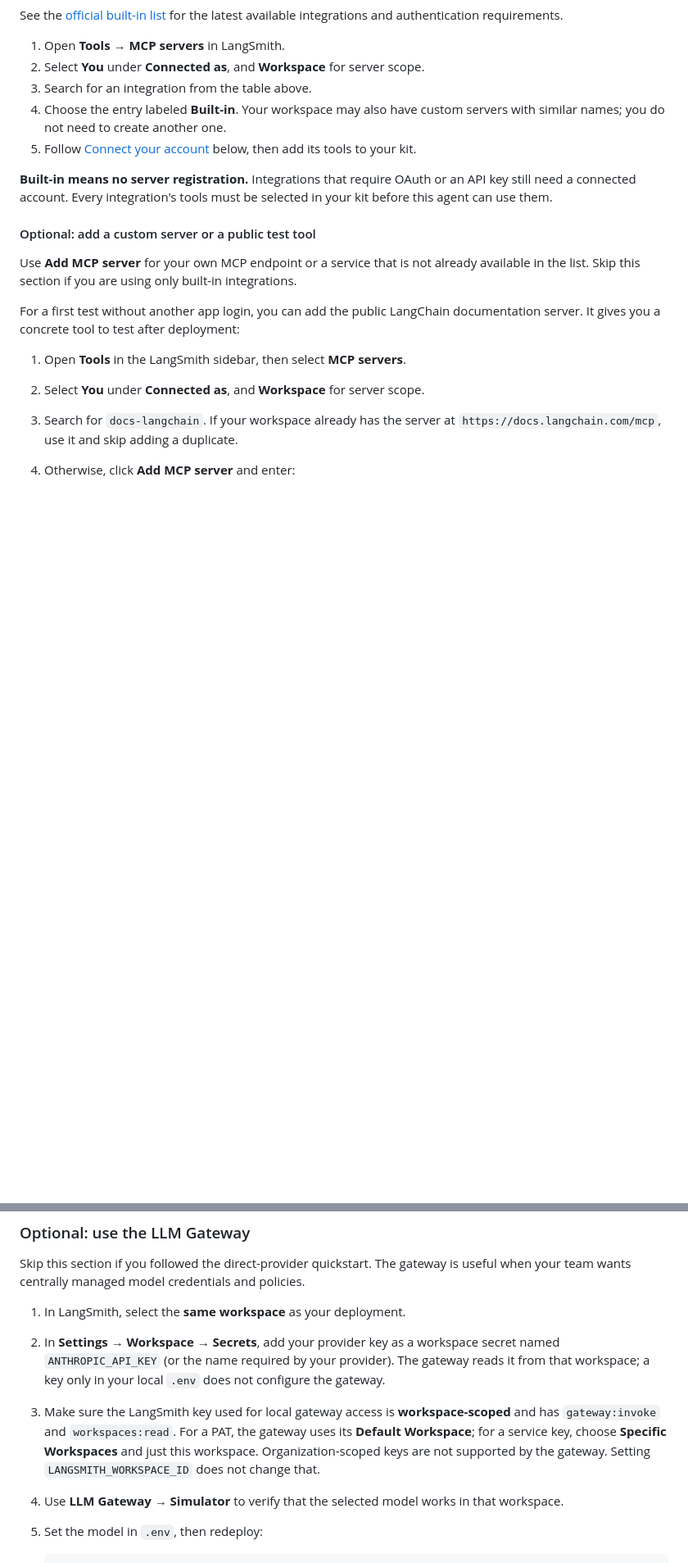
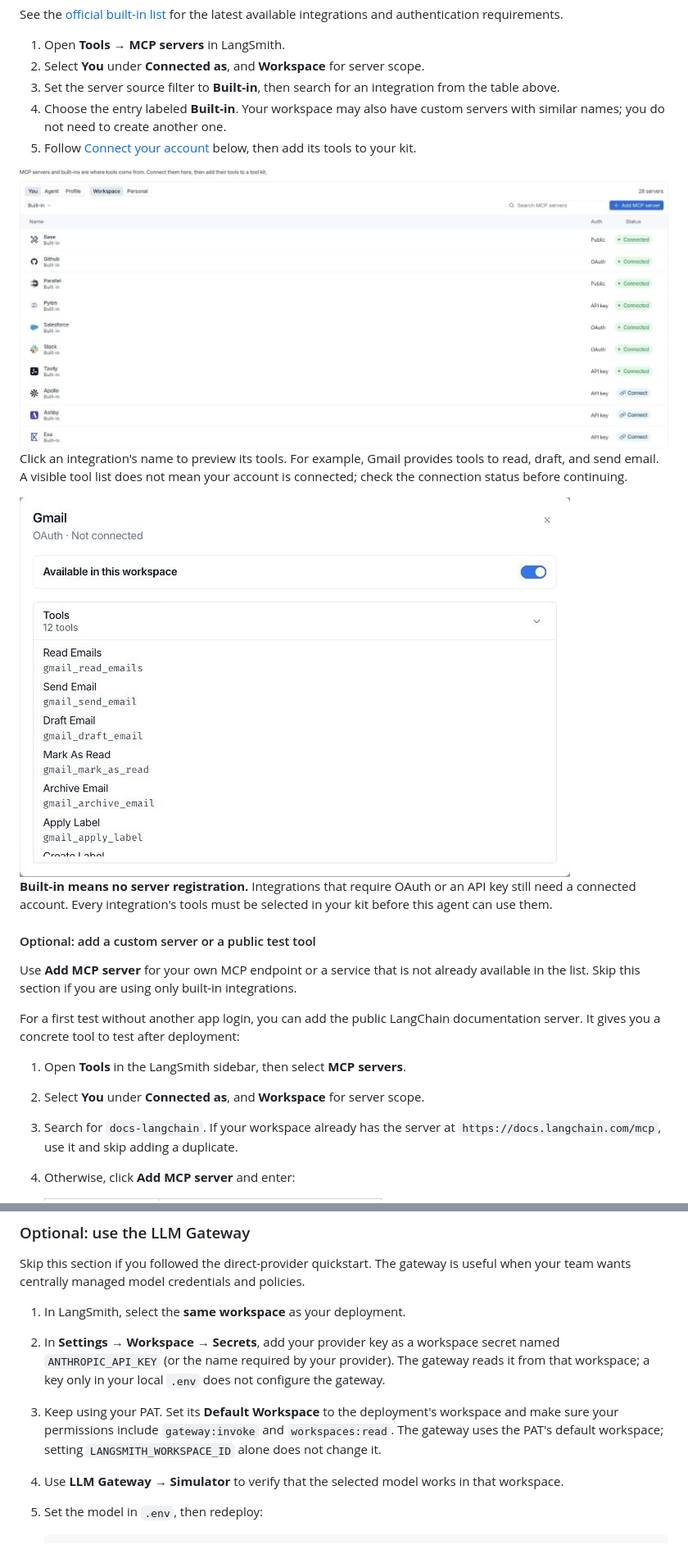
Before and after one commit to laneversteeg/Persistent-Agent, a Markdown page: README.md, 2 parts joined by grey strips. Shown at 82% size. Drawn GitHub-style; pictures changed too: docs/images/setup/built-in-integrations.jpg (added), docs/images/setup/built-in-tools.jpg (added); blank space fills up the shorter version.

Commit message:
docs: simplify PAT setup and clarify deployment environment (#13)
Co-authored-by: Liam Bush <222097508+liam-langchain@users.noreply.github.com>

```diff
--- a/README.md
+++ b/README.md
@@ -185,10 +186,18 @@ for the latest available integrations and authentication requirements.
 
 1. Open **Tools → MCP servers** in LangSmith.
 2. Select **You** under **Connected as**, and **Workspace** for server scope.
-3. Search for an integration from the table above.
+3. Set the server source filter to **Built-in**, then search for an integration from the table above.
 4. Choose the entry labeled **Built-in**. Your workspace may also have custom servers with
    similar names; you do not need to create another one.
 5. Follow [Connect your account](#2-connect-your-account) below, then add its tools to your kit.
+
+<img src="docs/images/setup/built-in-integrations.jpg" alt="MCP servers filtered to Built-in, with You and Workspace selected, showing integrations and their connection status" width="960">
+
+Click an integration's name to preview its tools. For example, Gmail provides tools to
+read, draft, and send email. A visible tool list does not mean your account is connected;
+check the connection status before continuing.
+
+<img src="docs/images/setup/built-in-tools.jpg" alt="Built-in Gmail tool preview listing email tools while the account status is Not connected" width="672">
 
 **Built-in means no server registration.** Integrations that require OAuth or an API key
 still need a connected account. Every integration's tools must be selected in your kit
@@ -442,11 +451,9 @@ when your team wants centrally managed model credentials and policies.
 2. In **Settings → Workspace → Secrets**, add your provider key as a workspace secret
    named `ANTHROPIC_API_KEY` (or the name required by your provider). The gateway reads it
    from that workspace; a key only in your local `.env` does not configure the gateway.
-3. Make sure the LangSmith key used for local gateway access is **workspace-scoped** and
-   has `gateway:invoke` and `workspaces:read`. For a PAT, the gateway uses its **Default
-   Workspace**; for a service key, choose **Specific Workspaces** and just this workspace.
-   Organization-scoped keys are not supported by the gateway. Setting
-   `LANGSMITH_WORKSPACE_ID` does not change that.
+3. Keep using your PAT. Set its **Default Workspace** to the deployment's workspace and
+   make sure your permissions include `gateway:invoke` and `workspaces:read`. The gateway
+   uses the PAT's default workspace; setting `LANGSMITH_WORKSPACE_ID` alone does not change it.
 4. Use **LLM Gateway → Simulator** to verify that the selected model works in that workspace.
 5. Set the model in `.env`, then redeploy:
 
```
Also changed, not shown: other parts of README.md (+52 -32 lines), docs/images/setup/service-key-scope.jpg (deleted).
